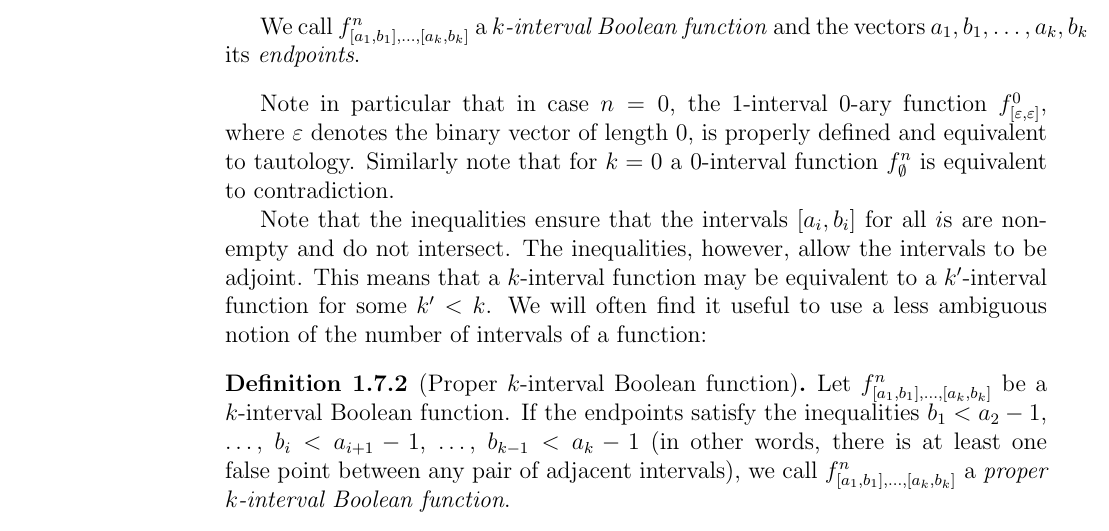
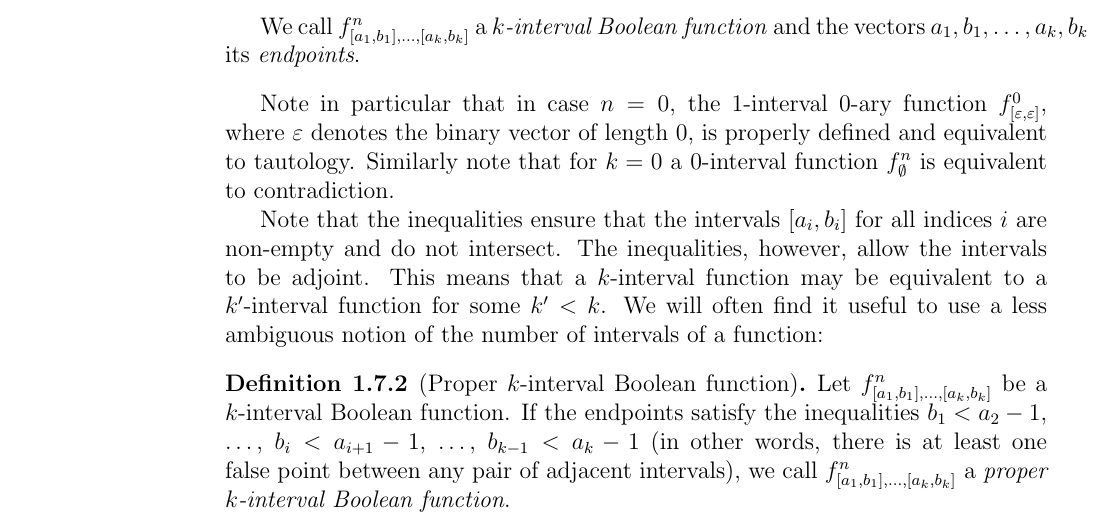
Before and after one commit to filipbartek/ibf, a LaTeX thesis (thesis.tex, which reads thesis/definitions.tex): part of page 16 of 60, cut so that both start at the same text. Compiled offline with pdfLaTeX.

Commit message:
for all indices i > for all is

```diff
--- a/thesis/definitions.tex
+++ b/thesis/definitions.tex
@@ -696,7 +696,7 @@ a $0$-interval function $f^n_{\emptyset}$
 is equivalent to contradiction.
 
 Note that the inequalities ensure
-that the intervals $\interval{a_i}{b_i}$ for all $i$s
+that the intervals $\interval{a_i}{b_i}$ for all indices $i$
 are non-empty and do not intersect.
 The inequalities, however, allow the intervals to be adjoint.
 This means that a $k$-interval function
```
